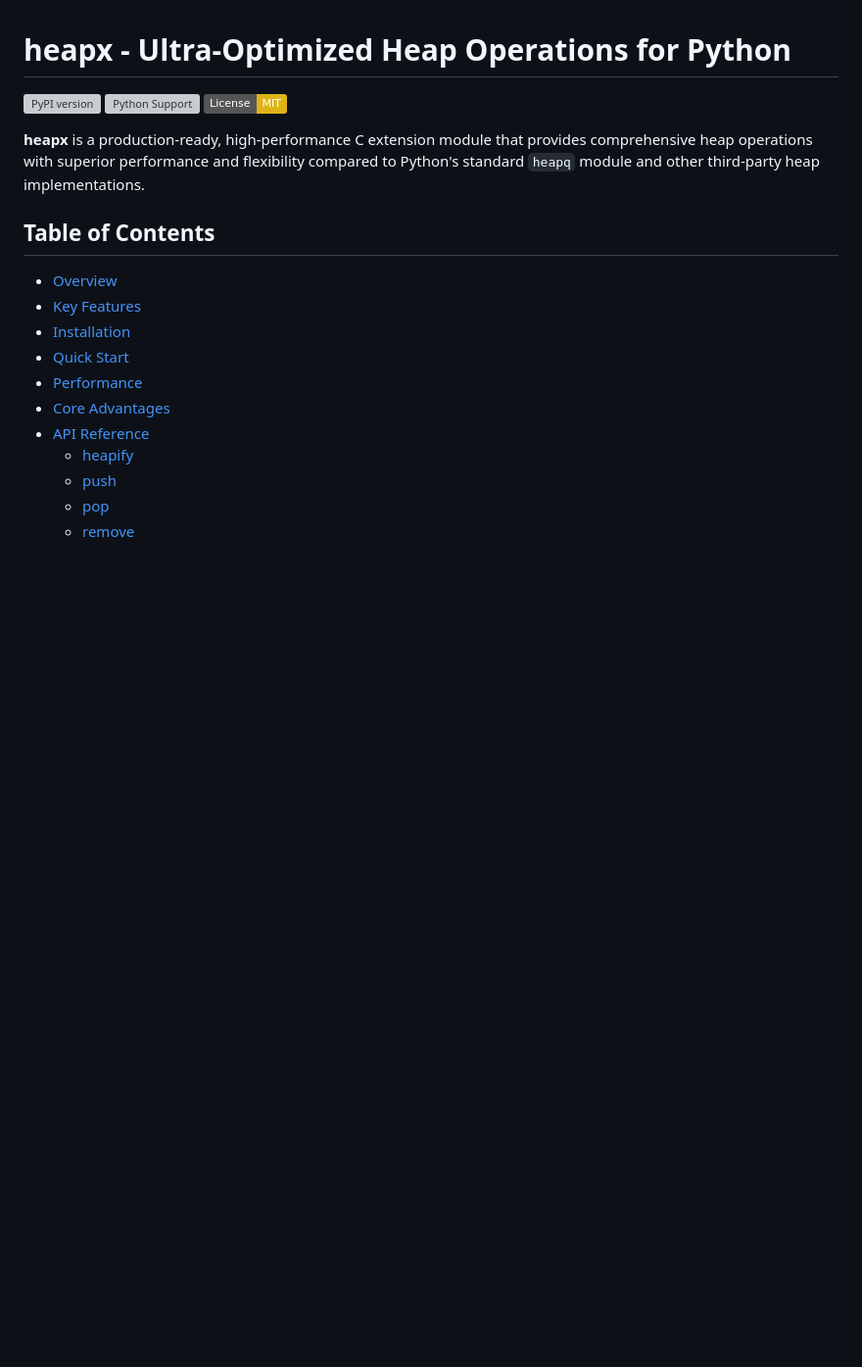
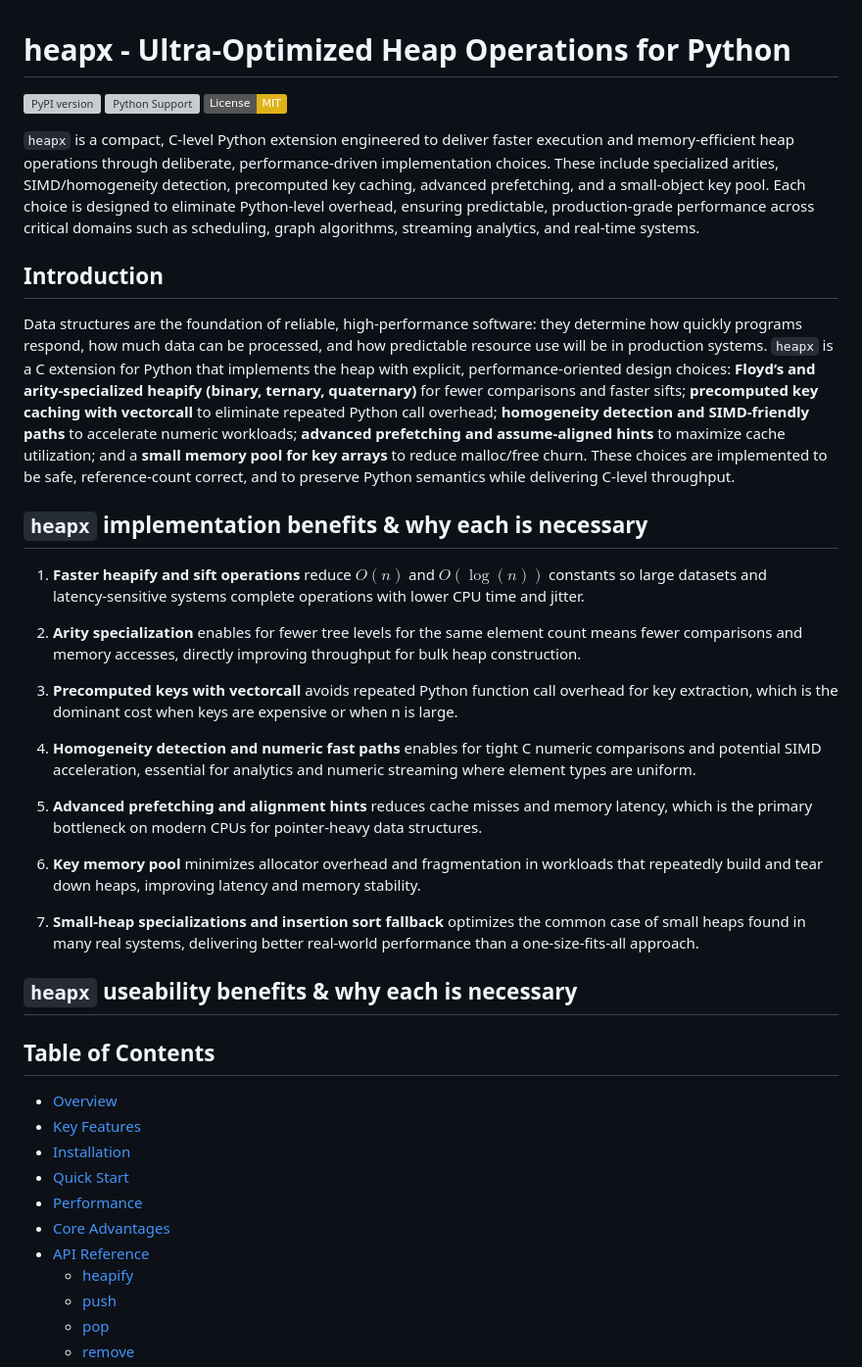
Before and after one commit to mukherjee08/heapx, a Markdown page: README.md, the part around the change. Shown at 98% size. GitHub-like rendering; badges without logos; blank space fills up the shorter version; grey boxes are pictures that could not be loaded.

Commit message:
Added introduction and implementation benefits
Added the introduction section to explain to the reader the benefits of the heapx module and the implementation benefits of the

```diff
--- a/README.md
+++ b/README.md
@@ -4,7 +4,31 @@
 [![Python Support](https://img.shields.io/pypi/pyversions/heapx.svg)](https://pypi.org/project/heapx/)
 [![License: MIT](https://img.shields.io/badge/License-MIT-yellow.svg)](https://opensource.org/licenses/MIT)
 
-**heapx** is a production-ready, high-performance C extension module that provides comprehensive heap operations with superior performance and flexibility compared to Python's standard `heapq` module and other third-party heap implementations.
+`heapx` is a compact, C‑level Python extension engineered to deliver faster execution and memory‑efficient heap operations through deliberate, performance‑driven implementation choices. These include specialized arities, SIMD/homogeneity detection, precomputed key caching, advanced prefetching, and a small‑object key pool. Each choice is designed to eliminate Python‑level overhead, ensuring predictable, production‑grade performance across critical domains such as scheduling, graph algorithms, streaming analytics, and real‑time systems.
+
+## Introduction
+
+Data structures are the foundation of reliable, high-performance software: they determine how quickly programs respond, how much data can be processed, and how predictable resource use will be in production systems. `heapx` is a C extension for Python that implements the heap with explicit, performance-oriented design choices: **Floyd’s and arity‑specialized heapify (binary, ternary, quaternary)** for fewer comparisons and faster sifts; **precomputed key caching with vectorcall** to eliminate repeated Python call overhead; **homogeneity detection and SIMD‑friendly paths** to accelerate numeric workloads; **advanced prefetching and assume‑aligned hints** to maximize cache utilization; and a **small memory pool for key arrays** to reduce malloc/free churn. These choices are implemented to be safe, reference‑count correct, and to preserve Python semantics while delivering C‑level throughput.
+
+## `heapx` implementation benefits & why each is necessary
+
+1. **Faster heapify and sift operations** reduce $O(n)$ and $O(\log(n))$ constants so large datasets and latency‑sensitive systems complete operations with lower CPU time and jitter.
+
+2. **Arity specialization** enables for fewer tree levels for the same element count means fewer comparisons and memory accesses, directly improving throughput for bulk heap construction.
+
+3. **Precomputed keys with vectorcall** avoids repeated Python function call overhead for key extraction, which is the dominant cost when keys are expensive or when n is large.
+
+4. **Homogeneity detection and numeric fast paths** enables for tight C numeric comparisons and potential SIMD acceleration, essential for analytics and numeric streaming where element types are uniform.
+
+5. **Advanced prefetching and alignment hints** reduces cache misses and memory latency, which is the primary bottleneck on modern CPUs for pointer‑heavy data structures.
+
+6. **Key memory pool** minimizes allocator overhead and fragmentation in workloads that repeatedly build and tear down heaps, improving latency and memory stability.
+
+7. **Small‑heap specializations and insertion sort fallback** optimizes the common case of small heaps found in many real systems, delivering better real‑world performance than a one‑size‑fits‑all approach.
+
+## `heapx` useability benefits & why each is necessary
+
+<!-- HERE -->
 
 ## Table of Contents
 
```
